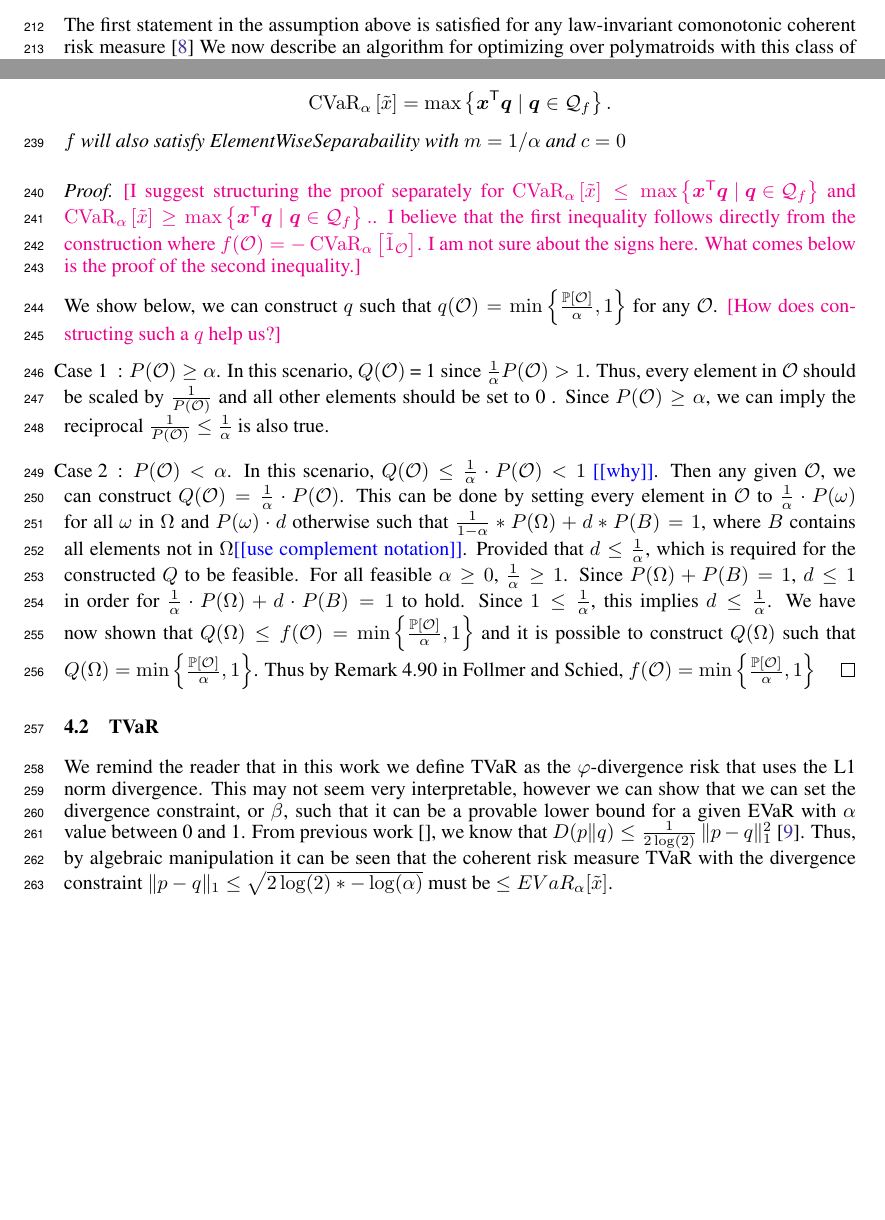
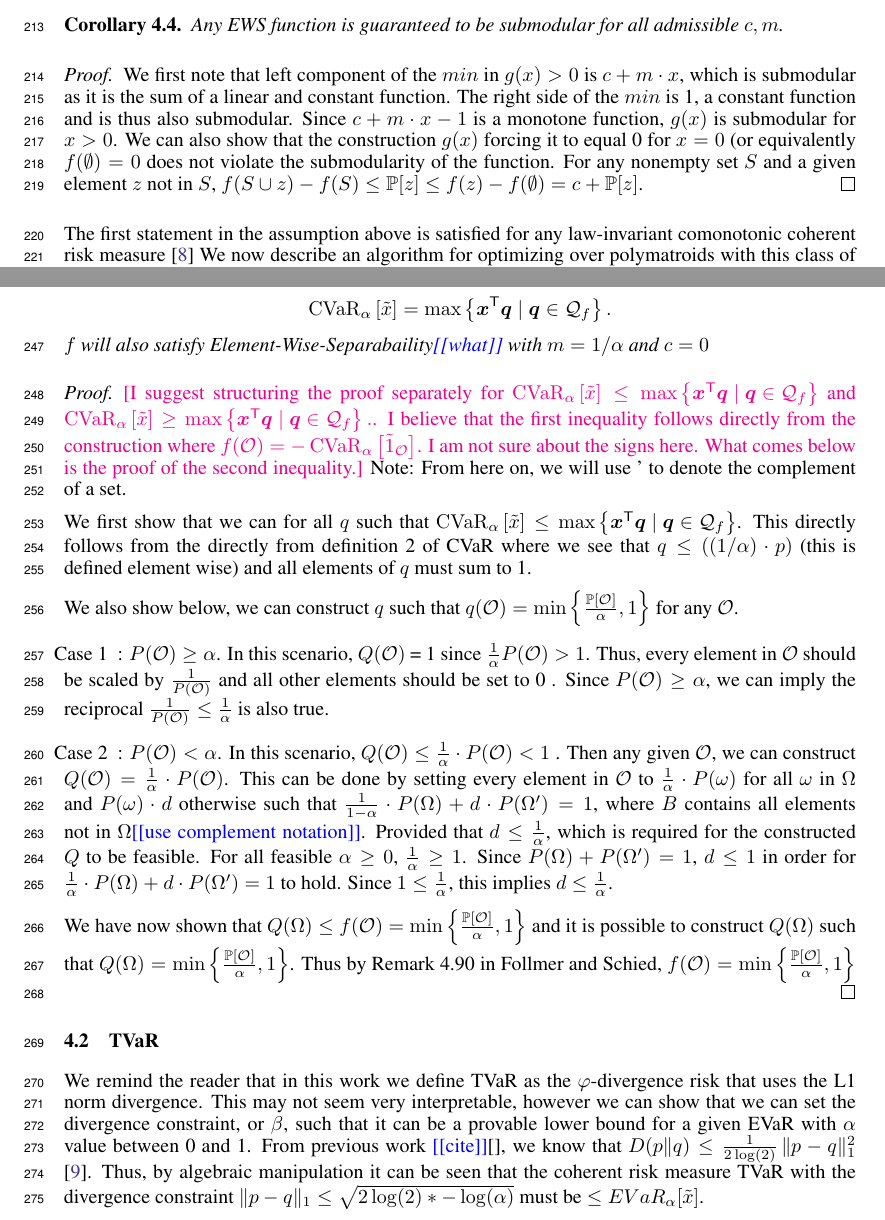
Before and after one commit to GersiD/FastCVaR, a LaTeX paper (main.tex): two parts of pages 7 and 8 of 18 before the commit and two parts of pages 7 and 8 of 19 after it, joined at a grey line, cut at the place of the change, the shorter picture padded with empty space. Compiled offline with pdfLaTeX.

Commit message:
Update on Overleaf.

```diff
--- a/main.tex
+++ b/main.tex
@@ -418,7 +419,12 @@ A \emph{submodular} function $f\colon 2^{\Omega} \to \Real_+$ satisfies what we
       \end{cases}, \quad \forall x\in [0,1]
     \]
 \end{assumption}
-
+\begin{corollary}
+Any EWS function is guaranteed to be submodular for all admissible $c, m$.
+\end{corollary}
+\begin{proof}
+ We first note that left component of the $min$ in $g(x) > 0$ is $c + m  \cdot x$, which is submodular as it is the sum of a linear and constant function. The right side of the $min$ is 1, a constant function and is thus also submodular. Since $c + m  \cdot x - 1$ is a monotone function, $g(x)$ is submodular for $x > 0$. We can also show that the construction $g(x)$ forcing it to equal 0 for $x = 0$ (or equivalently $f(\emptyset) = 0$ does not violate the submodularity of the function. For any nonempty set $S$ and a given element $z$ not in $S$, $f(S\cup z) - f(S) \leq \mathbb{P}[z] \leq f(z) - f(\emptyset) = c + \mathbb{P}[z]$.
+\end{proof}
  The first statement in the assumption above is satisfied for any law-invariant comonotonic coherent risk measure \cite{Follmer2016}
 We now describe an algorithm for optimizing over polymatroids with this class of submodular function.
 \begin{algorithm}
@@ -498,24 +504,29 @@ Then $f$ is submodular and the polymatroid $\mathcal{Q}_f$ satisfies
 \[
 \cvar{\alpha }{\tilde{x} } = \max \left\{\bm{x}\tr \bm{q} \mid  \bm{q} \in \mathcal{Q}_f\right\}.
 \]
-$f$ will also satisfy ElementWiseSeparabaility with $m = 1/\alpha$ and $c = 0$
+$f$ will also satisfy Element-Wise-Separabaility\todo{what} with $m = 1/\alpha$ and $c = 0$
 \end{proposition}
 \begin{proof}
 \mm{I suggest structuring the proof separately for $\cvar{\alpha }{\tilde{x} } \le  \max \left\{\bm{x}\tr \bm{q} \mid  \bm{q} \in \mathcal{Q}_f\right\}$ and $\cvar{\alpha }{\tilde{x} } \ge \max \left\{\bm{x}\tr \bm{q} \mid  \bm{q} \in \mathcal{Q}_f\right\}.$. I believe that the first inequality follows directly from the construction where $f(\mathcal{O}) = - \cvar{\alpha}{\tilde{1}_{\mathcal{O}}}$. I am not sure about the signs here. What comes below is the proof of the second inequality.}
+Note: From here on, we will use ' to denote the complement of a set.
 
-We show below, we can construct $q$ such that $q(\mathcal{O}) =\min\left\{\frac{\mathbb{P}[\mathcal{O}]}{\alpha}, 1\right\} $ for any $\mathcal{O}$. \mm{How does constructing such a $q$ help us?}
+We first show that we can for all $q$ such that $\cvar{\alpha }{\tilde{x} } \le  \max \left\{\bm{x}\tr \bm{q} \mid  \bm{q} \in \mathcal{Q}_f\right\}$. This directly follows from the directly from definition 2 of CVaR where we see that $q \leq ((1/\alpha)\cdot p)$
+(this is defined element wise) and all elements of $q$ must sum to 1.
 
+We also show below, we can construct $q$ such that $q(\mathcal{O}) =\min\left\{\frac{\mathbb{P}[\mathcal{O}]}{\alpha}, 1\right\} $ for any $\mathcal{O}$.
 \item[Case 1]: $P(\mathcal{O}) \geq \alpha$. In this scenario, $Q(\mathcal{O})$ = 1 since $\frac{1}{\alpha} P(\mathcal{O}) > 1 $. Thus, every element in $\mathcal{O}$ should be scaled by $\frac{1}{P(\mathcal{O})}$ and all other elements should be set to 0 . Since  $P(\mathcal{O}) \geq \alpha$, we can imply the reciprocal $\frac{1}{P(\mathcal{O})} \leq \frac{1}{\alpha}$ is also true.
 
-\item[Case 2]: $P(\mathcal{O}) < \alpha$. In this scenario, $Q(\mathcal{O}) \leq \frac{1}{\alpha} \cdot  P(\mathcal{O}) < 1$ \todo{why}. Then any given $\mathcal{O}$, we can construct $Q(\mathcal{O}) = \frac{1}{\alpha} \cdot  P(\mathcal{O})$.
-  This can be done by setting every element in $\mathcal{O}$ to $\frac{1}{\alpha} \cdot P(\omega)$ for all $\omega$ in $\Omega$ and $P(\omega) \cdot  d$ otherwise such that $\frac{1}{1 - \alpha} * P(\Omega) + d*P(B) = 1$, where $B$ contains all elements not in $\Omega$\todo{use complement notation}. Provided that $d \leq \frac{1}{\alpha}$, which is required for the constructed $Q$ to be feasible. For all feasible $\alpha \geq 0$, $\frac{1}{\alpha} \ge 1$. Since $P(\Omega) + P(B) = 1$,  $d \le 1$ in order for $\frac{1}{\alpha} \cdot  P(\Omega) + d\cdot P(B) = 1$ to hold. Since $1 \leq \frac{1}{\alpha}$, this implies $d \le \frac{1}{\alpha}$.
+\item[Case 2]: $P(\mathcal{O}) < \alpha$. In this scenario, $Q(\mathcal{O}) \leq \frac{1}{\alpha} \cdot  P(\mathcal{O}) < 1$ . Then any given $\mathcal{O}$, we can construct $Q(\mathcal{O}) = \frac{1}{\alpha} \cdot  P(\mathcal{O})$.
+  This can be done by setting every element in $\mathcal{O}$ to $\frac{1}{\alpha} \cdot P(\omega)$ for all $\omega$ in $\Omega$ and $P(\omega) \cdot  d$ otherwise such that $\frac{1}{1 - \alpha} \cdot P(\Omega) + d \cdot P(\Omega') = 1$, where $B$ contains all elements not in $\Omega$\todo{use complement notation}. Provided that $d \leq \frac{1}{\alpha}$, which is required for the constructed $Q$ to be feasible. For all feasible $\alpha \geq 0$, $\frac{1}{\alpha} \ge 1$. Since $P(\Omega) + P(\Omega') = 1$,  $d \leq 1$ in order for $\frac{1}{\alpha} \cdot  P(\Omega) + d\cdot P(\Omega') = 1$ to hold. Since $1 \leq \frac{1}{\alpha}$, this implies $d \le \frac{1}{\alpha}$.
+
+
   We have now shown that $Q(\Omega) \leq f(\mathcal{O}) = \min\left\{\frac{\mathbb{P}[\mathcal{O}]}{\alpha}, 1\right\}$ and it is possible to construct $Q(\Omega)$ such that $Q(\Omega) = \min\left\{\frac{\mathbb{P}[\mathcal{O}]}{\alpha}, 1\right\}$. Thus by Remark 4.90 in Follmer and Schied, $f(\mathcal{O}) = \min\left\{\frac{\mathbb{P}[\mathcal{O}]}{\alpha}, 1\right\}$
 \end{proof}
 
 
 \subsection{TVaR}
 We remind the reader that in this work we define TVaR as the $\varphi$-divergence risk that uses the L1 norm divergence. This may not seem very interpretable, however we can show that we can set the divergence constraint, or $\beta$, such that it can be a provable lower bound for a given EVaR with $\alpha$ value between 0 and 1.
-From previous work \cite{}, we know that $D(p\|q) \leq \frac{1}{2 \log(2)} \, \|p - q\|_1^2$ \cite{Iyengar2005}. Thus, by algebraic manipulation it can be seen that the coherent risk measure TVaR with the divergence constraint $\|p - q\|_1 \leq \sqrt{2 \log(2) *-\log(\alpha)}$  must be $\leq EVaR_\alpha[\tilde{x}]$.
+From previous work \todo{cite}\cite{}, we know that $D(p\|q) \leq \frac{1}{2 \log(2)} \, \|p - q\|_1^2$ \cite{Iyengar2005}. Thus, by algebraic manipulation it can be seen that the coherent risk measure TVaR with the divergence constraint $\|p - q\|_1 \leq \sqrt{2 \log(2) *-\log(\alpha)}$  must be $\leq EVaR_\alpha[\tilde{x}]$.
 
 We now prove the submodular function for TVaR and show that it also satisfies ElementWiseSeperability as defined above.
 \begin{proposition}
```
Also changed, not shown: main.tex (21 more changed lines).
